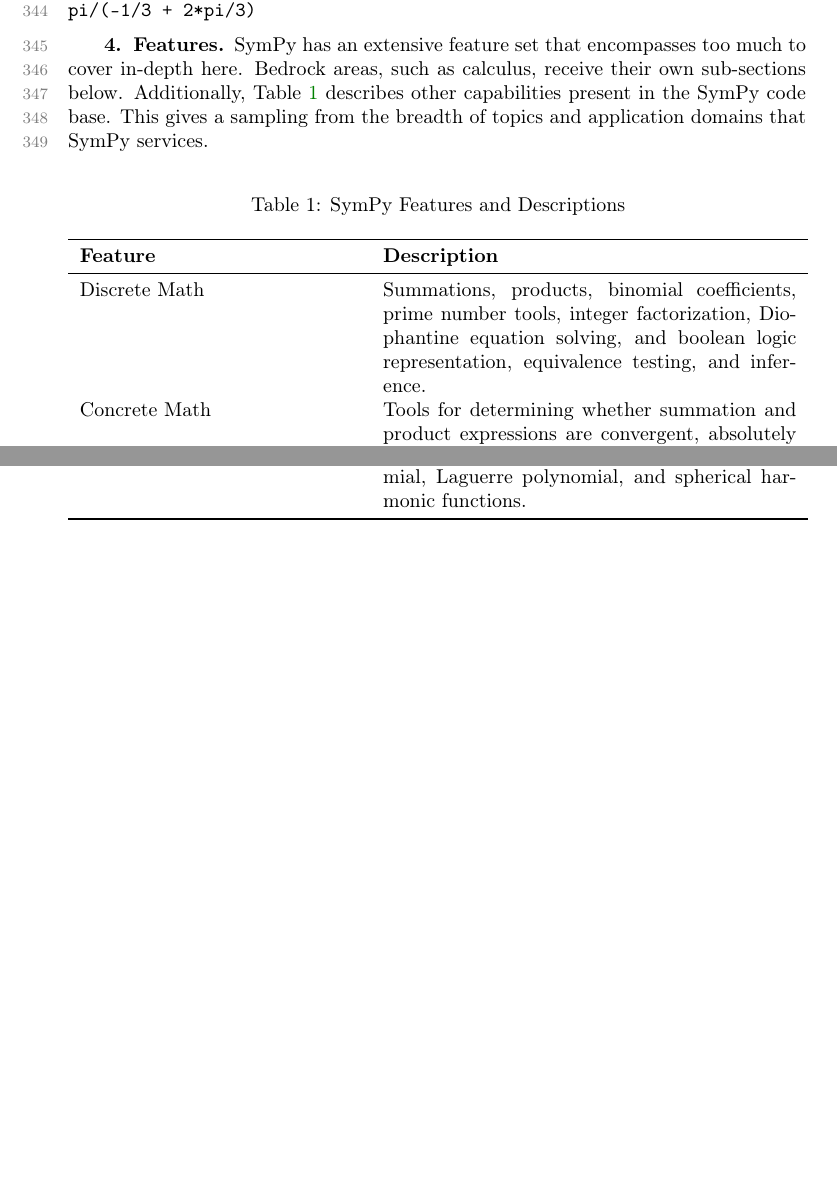
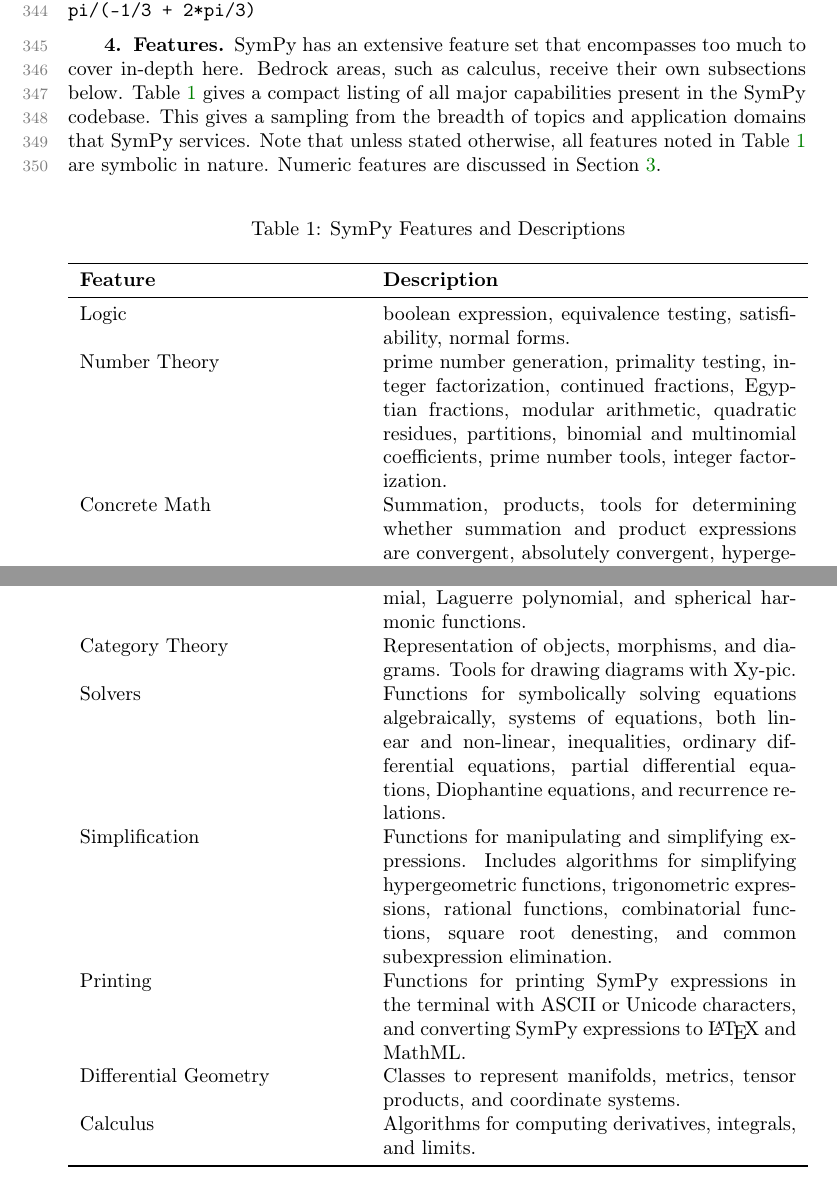
Before and after one commit to scolobb/sympy-paper, a LaTeX paper (paper.tex, which reads features.tex): two parts of pages 8 and 9 of 27 before the commit and two parts of pages 8 and 10 of 28 after it, joined at a grey line, cut so that both start at the same text, the shorter picture padded with empty space. Compiled offline with pdfLaTeX; a LaTeX package or settings file that is missing is left out.

Commit message:
Expand features table
This should hopefully be everything.

```diff
--- a/features.tex
+++ b/features.tex
@@ -1,19 +1,26 @@
 % Features to discuss in-depth:
 
-SymPy has an extensive feature set that encompasses too much to cover
-in-depth here. Bedrock areas, such as calculus, receive their own sub-sections
-below. Additionally, Table~\ref{features-table} describes other capabilities
-present in the SymPy code base. This gives a sampling from the breadth of
-topics and application domains that SymPy services.
-
+SymPy has an extensive feature set that encompasses too much to cover in-depth
+here. Bedrock areas, such as calculus, receive their own subsections below.
+Table~\ref{features-table} gives a compact listing of all major capabilities
+present in the SymPy codebase. This gives a sampling from the breadth of
+topics and application domains that SymPy services. Note that unless stated
+otherwise, all features noted in Table~\ref{features-table} are symbolic in
+nature. Numeric features are discussed in Section~\ref{sec:numerics}.
 
 \begin{longtable}[htbc]{lp{0.56\linewidth}}
 \caption{SymPy Features and Descriptions\label{features-table}}\\
 \toprule
 \textbf{Feature} & \textbf{Description} \\
 \midrule
-Discrete Math & Summations, products, binomial coefficients,
-    prime number tools, integer factorization, Diophantine equation solving, and
-    boolean logic representation, equivalence testing, and inference.\\
-Concrete Math & Tools for determining whether summation and product
-    expressions are convergent, absolutely convergent, hypergeometric, and
+
+Logic & boolean expression, equivalence testing, satisfiability, normal
+forms.\\
+
+Number Theory & prime number generation, primality testing, integer
+factorization, continued fractions, Egyptian fractions, modular arithmetic,
+quadratic residues, partitions, binomial and multinomial coefficients,
+prime number tools, integer factorization. \\
+
+Concrete Math & Summation, products, tools for determining whether summation
+and product expressions are convergent, absolutely convergent, hypergeometric,
@@ -65,3 +94,25 @@
+Category Theory & Representation of objects, morphisms, and diagrams. Tools
+for drawing diagrams with Xy-pic.\\
+
+Solvers & Functions for symbolically solving equations algebraically, systems
+of equations, both linear and non-linear, inequalities, ordinary differential
+equations, partial differential equations, Diophantine equations, and
+recurrence relations.\\
+
+Simplification & Functions for manipulating and simplifying expressions.
+Includes algorithms for simplifying hypergeometric functions, trigonometric
+expressions, rational functions, combinatorial functions, square root
+denesting, and common subexpression elimination.\\
+
+Printing & Functions for printing SymPy expressions in the terminal with ASCII
+or Unicode characters, and converting SymPy expressions to \LaTeX{} and
+MathML.\\
+
+Differential Geometry & Classes to represent manifolds, metrics, tensor
+products, and coordinate systems.\\
+% TODO: Someone verify that this is a good summary of the diffgeom module
+
+Calculus & Algorithms for computing derivatives, integrals, and limits.\\
 \bottomrule
 
 \end{longtable}
```
Also changed, not shown: features.tex (72 more changed lines). Lines whose indentation alone changed are shown as unchanged.
